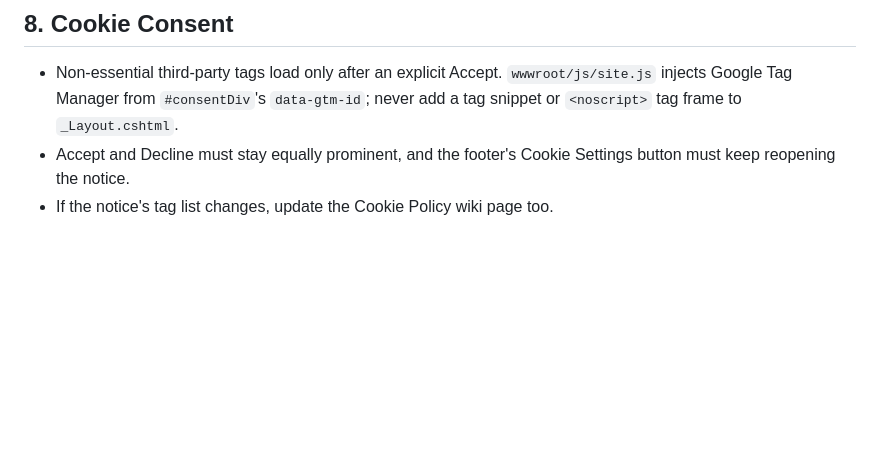
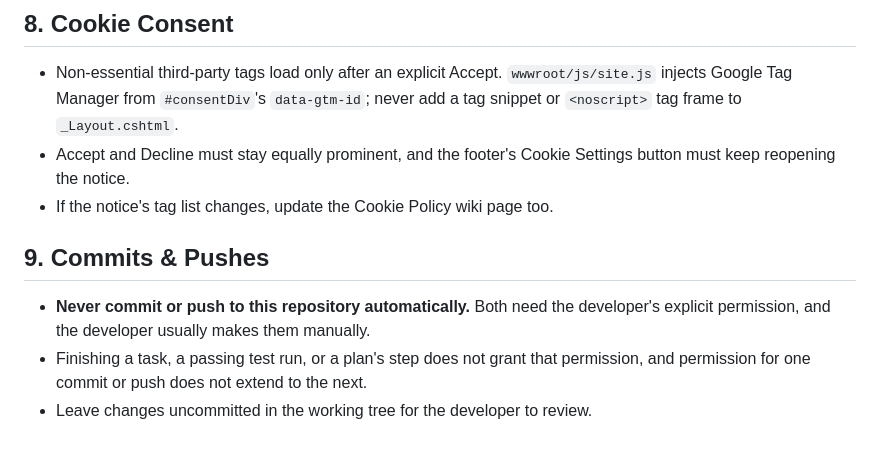
Before and after one commit to hyvanmielenpelit/GnollHackMarketingWebsite, a Markdown page: AGENTS.md, the part around the change. Rendered like a GitHub page; blank space fills up the shorter version.

Commit message:
Update AI skills.

```diff
--- a/AGENTS.md
+++ b/AGENTS.md
@@ -92,3 +92,8 @@ Sizes assume the default 16 px browser setting and rise smoothly from 1500 px to
 - Non-essential third-party tags load only after an explicit Accept. `wwwroot/js/site.js` injects Google Tag Manager from `#consentDiv`'s `data-gtm-id`; never add a tag snippet or `<noscript>` tag frame to `_Layout.cshtml`.
 - Accept and Decline must stay equally prominent, and the footer's Cookie Settings button must keep reopening the notice.
 - If the notice's tag list changes, update the Cookie Policy wiki page too.
+
+## 9. Commits & Pushes
+- **Never commit or push to this repository automatically.** Both need the developer's explicit permission, and the developer usually makes them manually.
+- Finishing a task, a passing test run, or a plan's step does not grant that permission, and permission for one commit or push does not extend to the next.
+- Leave changes uncommitted in the working tree for the developer to review.
```
Also changed, not shown: 1 other file.
